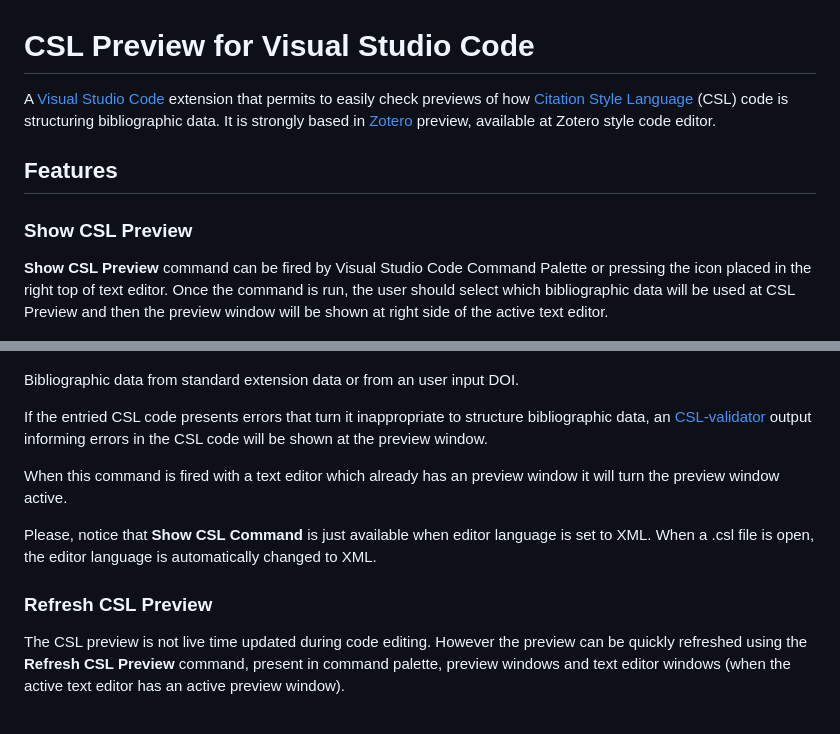
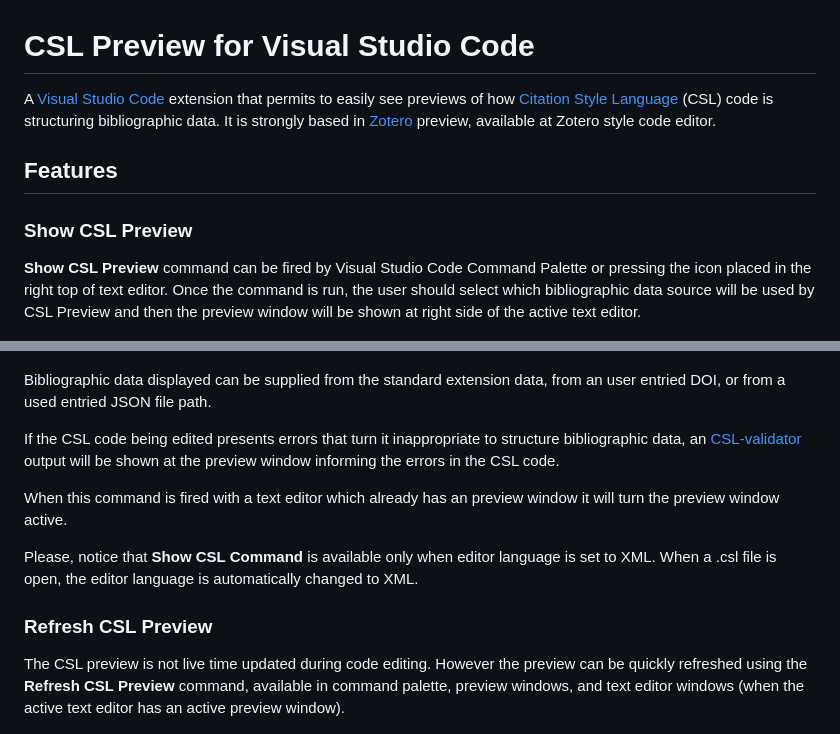
Before and after one commit to igorjrd/vscode-cslpreview, a Markdown page: README.md, 2 parts joined by grey strips. GitHub-like rendering.

```diff
--- a/README.md
+++ b/README.md
@@ -1,25 +1,25 @@
 # CSL Preview for Visual Studio Code
 
-A [Visual Studio Code](https://code.visualstudio.com/) extension that permits to easily check previews of how [Citation Style Language](https://citationstyles.org/) (CSL) code is structuring bibliographic data. It is strongly based in [Zotero](https://www.zotero.org/) preview, available at Zotero style code editor.
+A [Visual Studio Code](https://code.visualstudio.com/) extension that permits to easily see previews of how [Citation Style Language](https://citationstyles.org/) (CSL) code is structuring bibliographic data. It is strongly based in [Zotero](https://www.zotero.org/) preview, available at Zotero style code editor.
 
 ## Features
 
 ### Show CSL Preview
 
-**Show CSL Preview** command can be fired by Visual Studio Code Command Palette or pressing the icon placed in the right top of text editor. Once the command is run, the user should select which bibliographic data will be used at CSL Preview and then the preview window will be shown at right side of the active text editor.
+**Show CSL Preview** command can be fired by Visual Studio Code Command Palette or pressing the icon placed in the right top of text editor. Once the command is run, the user should select which bibliographic data source will be used by CSL Preview and then the preview window will be shown at right side of the active text editor.
 
 ![Show CSL Preview demo](media/cslpreview-ex1.gif)
 
-Bibliographic data from standard extension data or from an user input DOI.
+Bibliographic data displayed can be supplied from the standard extension data, from an user entried DOI, or from a used entried JSON file path.
 
-If the entried CSL code presents errors that turn it inappropriate to structure bibliographic data, an [CSL-validator](https://simonster.github.io/csl-validator.js/) output informing errors in the CSL code will be shown at the preview window.
+If the CSL code being edited presents errors that turn it inappropriate to structure bibliographic data, an [CSL-validator](https://simonster.github.io/csl-validator.js/) output will be shown at the preview window informing the errors in the CSL code.
 
 When this command is fired with a text editor which already has an preview window it will turn the preview window active.
 
-Please, notice that **Show CSL Command** is just available when editor language is set to XML. When a .csl file is open, the editor language is automatically changed to XML.
+Please, notice that **Show CSL Command** is available only when editor language is set to XML. When a .csl file is open, the editor language is automatically changed to XML.
 
 ### Refresh CSL Preview
 
-The CSL preview is not live time updated during code editing. However the preview can be quickly refreshed using the **Refresh CSL Preview** command, present in command palette, preview windows and text editor windows (when the active text editor has an active preview window).
+The CSL preview is not live time updated during code editing. However the preview can be quickly refreshed using the **Refresh CSL Preview** command, available in command palette, preview windows, and text editor windows (when the active text editor has an active preview window).
 
 ![Refresh CSL Preview demo](media/cslpreview-ex2.gif)
```
Also changed, not shown: other parts of README.md (+16 -0 lines), CHANGELOG.md (+14 -0 lines), media/cslpreview-ex3.gif (added), 1 other file.
